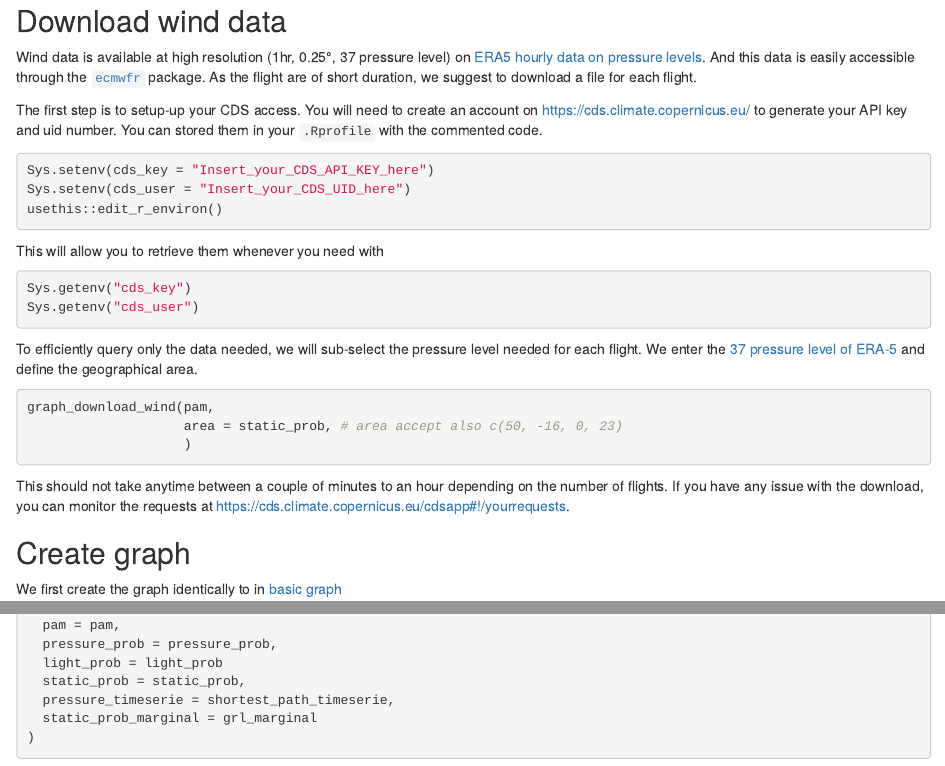
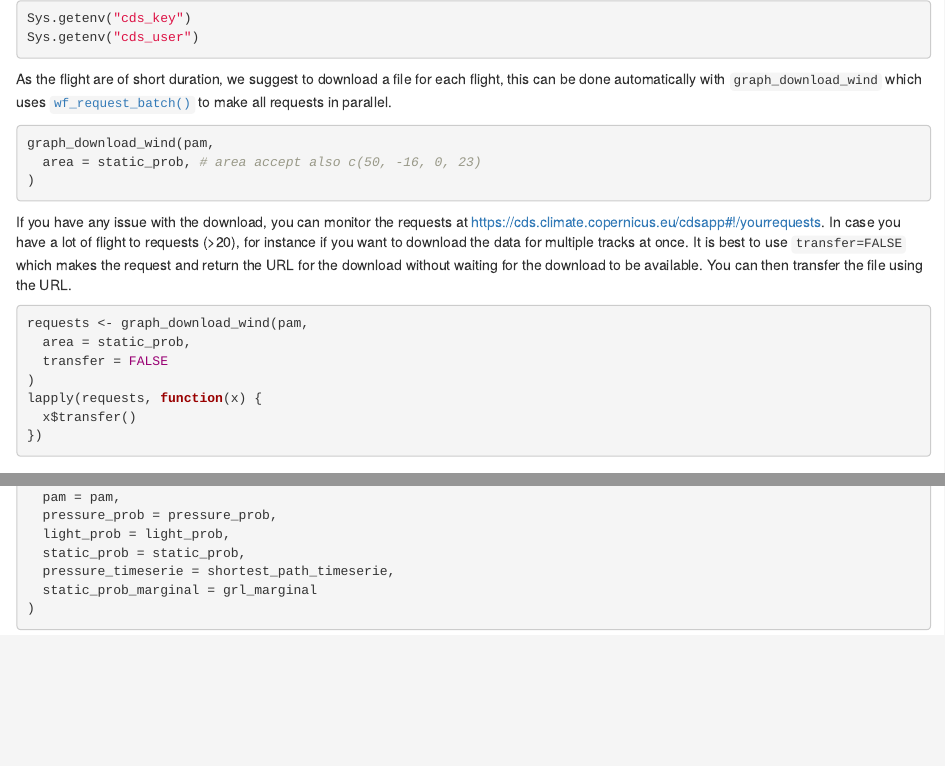
Before and after one commit to Rafnuss/GeoPressureManual, an R Markdown document (05-wind-graph.Rmd): the page in a window 1100 px wide, from 200 px down before the commit and from 470 px down after it, and a second part further down, joined at a grey line. Rendered offline with R 4.5, knitr and Pandoc, with nearby package versions; folded parts are opened; drawn as R Markdown's standard HTML page in place of the format the file asks for; some code elsewhere in the file could not run offline.

Commit message:
https://github.com/Rafnuss/GeoPressureR/issues/54

````diff
--- a/05-wind-graph.Rmd
+++ b/05-wind-graph.Rmd
@@ -10,7 +10,7 @@ load("data/3_static/18LX_static_prob.Rdata")
 
 ## Download wind data
 
-Wind data is available at high resolution (1hr, 0.25°, 37 pressure level) on [ERA5 hourly data on pressure levels](https://doi.org/10.24381/cds.bd0915c6). And this data is easily accessible through the [`ecmwfr`](https://bluegreen-labs.github.io/ecmwfr) package. As the flight are of short duration, we suggest to download a file for each flight.
+Wind data is available at high resolution (1hr, 0.25°, 37 pressure level) on [ERA5 hourly data on pressure levels](https://doi.org/10.24381/cds.bd0915c6). And this data is easily accessible through the [`ecmwfr`](https://bluegreen-labs.github.io/ecmwfr) package.
 
 The first step is to setup-up your CDS access. You will need to create an account on [https://cds.climate.copernicus.eu/](https://cds.climate.copernicus.eu/user/register) to generate your API key and uid number. You can stored them in your `.Rprofile` with the commented code.
 
@@ -27,15 +27,25 @@ Sys.getenv("cds_key")
 Sys.getenv("cds_user")
 ```
 
-To efficiently query only the data needed, we will sub-select the pressure level needed for each flight. We enter the [37 pressure level of ERA-5](https://confluence.ecmwf.int/display/CKB/ERA5%3A+data+documentation#ERA5:datadocumentation-Levellistings) and define the geographical area.
+As the flight are of short duration, we suggest to download a file for each flight, this can be done automatically with `graph_download_wind` which uses [`wf_request_batch()`](https://bluegreen-labs.github.io/ecmwfr/articles/advanced_vignette.html#batch-parallel-requests) to make all requests in parallel.
 
 ```{r, eval=F}
 graph_download_wind(pam,
-                    area = static_prob, # area accept also c(50, -16, 0, 23)
-                    )
+  area = static_prob, # area accept also c(50, -16, 0, 23)
+)
 ```
 
-This should not take anytime between a couple of minutes to an hour depending on the number of flights. If you have any issue with the download, you can monitor the requests at <https://cds.climate.copernicus.eu/cdsapp#!/yourrequests>.
+If you have any issue with the download, you can monitor the requests at <https://cds.climate.copernicus.eu/cdsapp#!/yourrequests>. In case you have a lot of flight to requests (>20), for instance if you want to download the data for multiple tracks at once. It is best to use `transfer=FALSE` which makes the request and return the URL for the download without waiting for the download to be available. You can then transfer the file using the URL.
+
+```{r, eval=F}
+requests <- graph_download_wind(pam,
+  area = static_prob,
+  transfer = FALSE
+)
+lapply(requests, function(x) {
+  x$transfer()
+})
+```
 
 ## Create graph
 
````
Also changed, not shown: 05-wind-graph.Rmd (9 more changed lines).
